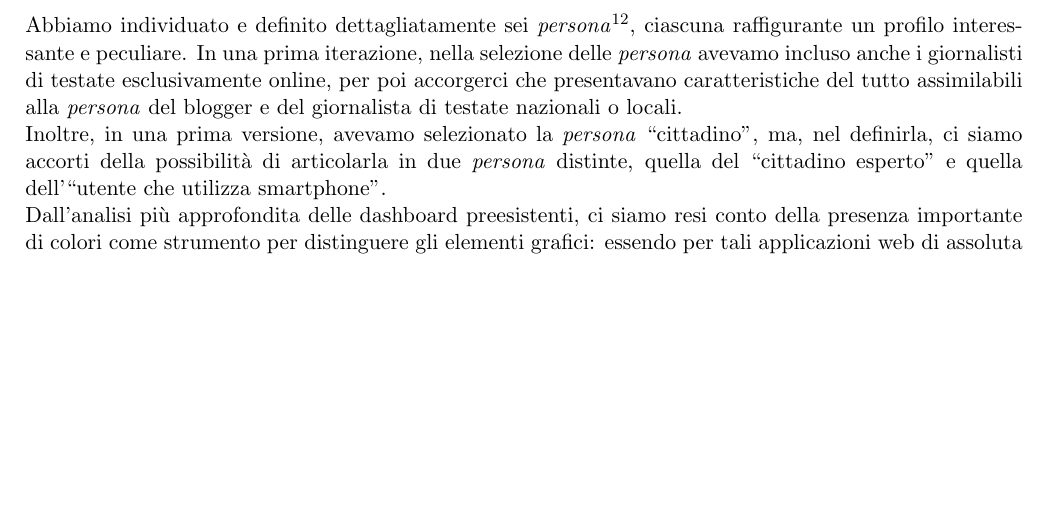
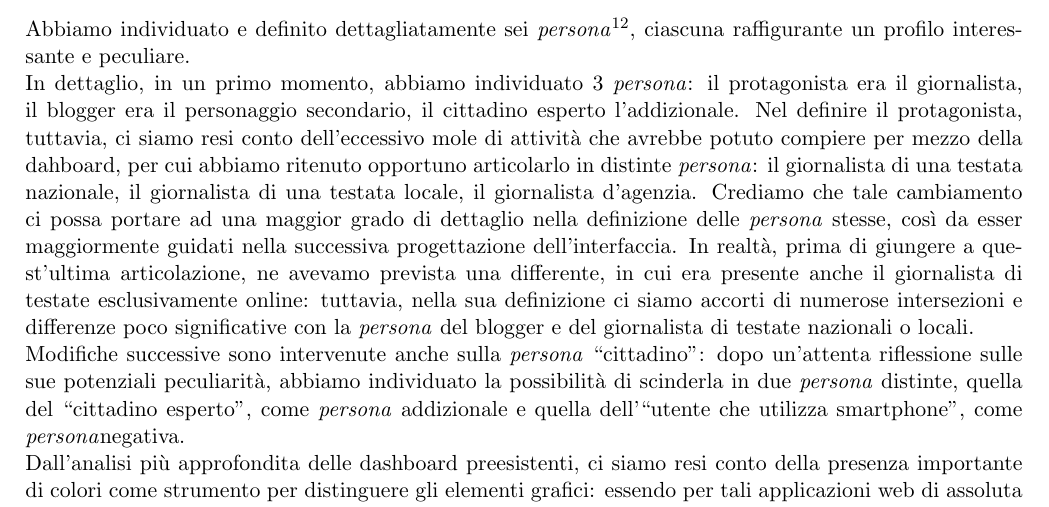
Before and after one commit to MickPerl/PlainX_Project-Management-Report, a LaTeX paper (main.tex, which reads chapters/studio-fattibilita/persone/persone.tex): part of page 41 of 52 before the commit and part of page 41 of 53 after it, cut so that both start at the same text, the shorter picture padded with empty space. Compiled offline with pdfLaTeX.

Commit message:
Cappello introduttivo Persona

```diff
--- a/chapters/studio-fattibilita/persone/persone.tex
+++ b/chapters/studio-fattibilita/persone/persone.tex
@@ -1,8 +1,9 @@
 \subsection{Persona}
-Abbiamo individuato e definito dettagliatamente sei \textit{persona}\footnote{Con il termine \textit{persona} si intende un utente sintetico ideato in modo che incarni tutte gli aspetti (intenzioni, obiettivi, attitudini, comportamenti, abitudini...) differenti che si vogliono supportare nell'ambito del design di un prodotto.}, ciascuna raffigurante un profilo interessante e peculiare.
+Abbiamo individuato e definito dettagliatamente sei \textit{persona}\footnote{Con il termine \textit{persona} si intende un utente sintetico ideato in modo che incarni tutte gli aspetti (intenzioni, obiettivi, attitudini, comportamenti, abitudini...) differenti che si vogliono supportare nell'ambito del design di un prodotto.}, ciascuna raffigurante un profilo interessante e peculiare.\\
+In dettaglio, in un primo momento, abbiamo individuato 3 \textit{persona}: il protagonista era il giornalista, il blogger era il personaggio secondario, il cittadino esperto l'addizionale. Nel definire il protagonista, tuttavia, ci siamo resi conto dell'eccessivo mole di attività che avrebbe potuto compiere per mezzo della dahboard, per cui abbiamo ritenuto opportuno articolarlo in distinte \textit{persona}: il giornalista di una testata nazionale, il giornalista di una testata locale, il giornalista d'agenzia. Crediamo che tale cambiamento ci possa portare ad una maggior grado di dettaglio nella definizione delle \textit{persona} stesse, così da esser maggiormente guidati nella successiva progettazione dell'interfaccia.
 \noindent
-In una prima iterazione, nella selezione delle \textit{persona} avevamo incluso anche i giornalisti di testate esclusivamente online, per poi accorgerci che presentavano caratteristiche del tutto assimilabili alla \textit{persona} del blogger e del giornalista di testate nazionali o locali. \\
-Inoltre, in una prima versione, avevamo selezionato la \textit{persona} ``cittadino", ma, nel definirla, ci siamo accorti della possibilità di articolarla in due \textit{persona} distinte, quella del ``cittadino esperto" e quella dell'``utente che utilizza smartphone".\\
+In realtà, prima di giungere a quest'ultima articolazione, ne avevamo prevista una differente, in cui era presente anche il giornalista di testate esclusivamente online: tuttavia, nella sua definizione ci siamo accorti di numerose intersezioni e differenze poco significative con la \textit{persona} del blogger e del giornalista di testate nazionali o locali. \\
+Modifiche successive sono intervenute anche sulla \textit{persona} ``cittadino": dopo un'attenta riflessione sulle sue potenziali peculiarità, abbiamo individuato la possibilità di scinderla in due \textit{persona} distinte, quella del ``cittadino esperto", come \textit{persona} addizionale e quella dell'``utente che utilizza smartphone", come \textit{persona}negativa.\\
 Dall'analisi più approfondita delle dashboard preesistenti, ci siamo resi conto della presenza importante di colori come strumento per distinguere gli elementi grafici: essendo per tali applicazioni web di assoluta rilevanza il ``colpo d'occhio", crediamo che affidarsi solamente alla capacità distintiva dei colori sia insufficiente, considerando le persone affette da daltonismo. Pertanto, un'ulteriore iterazione ci ha portato a caratterizzare maggiormente la \textit{persona} Roberto, esplicitando la sua difficoltà nel riconoscere determinate tonalità.
 \noindent
 Di seguito riportiamo le \textit{persona} cui siamo giunti, articolandole per tipologia e presentando per ognuna una foto, un elenco puntato delle informazioni salienti richieste e una descrizione discorsiva.
```
